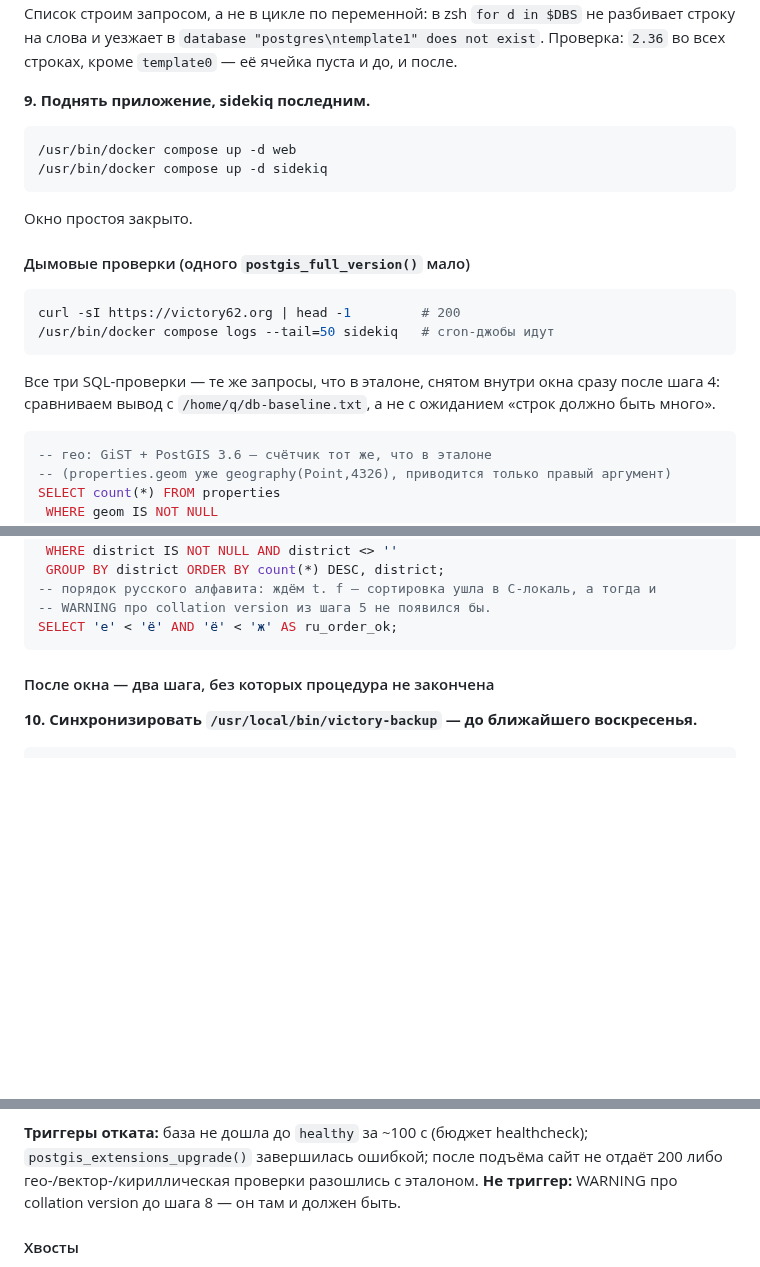
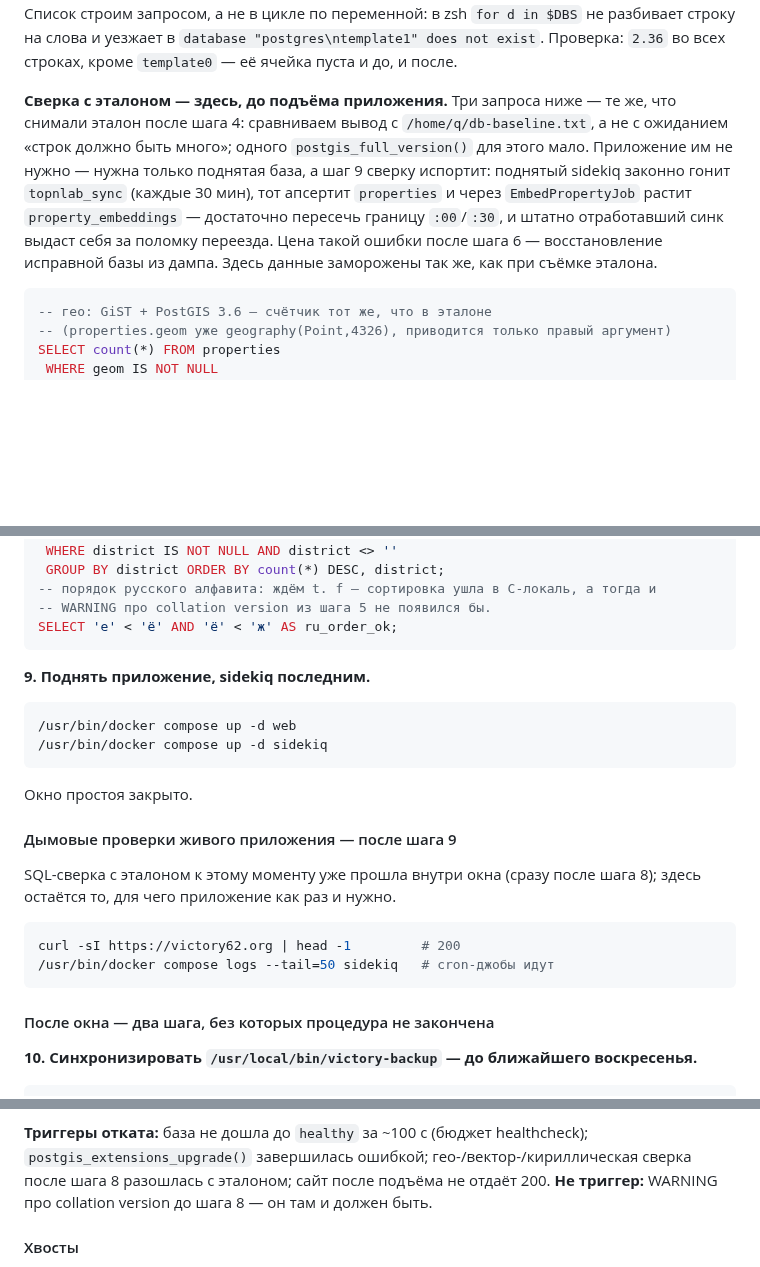
Before and after one commit to nick4man/victory, a Markdown page: .claude/memory/techContext.md, 3 parts joined by grey strips. Rendered like a GitHub page; blank space fills up the shorter version.

Commit message:
docs(techContext): сверка после подъёма sidekiq гнала откат исправной базы
Шаг 9 поднимает web и sidekiq, а три SQL-сверки с эталоном стояли ПОСЛЕ него.
Поднятый sidekiq законно гонит topnlab_sync (config/sidekiq_cron.yml, */30):
properties апсертятся, смена district тянет EmbedPropertyJob и растит
property_embeddings. Достаточно пересечь границу :00/:30 между шагом 9 и
сверкой — счётчики уезжают, сверка расходится с эталоном, а расхождение стоит
в триггерах отката. За точкой невозврата (шаг 6) откат означает восстановление
из дампа, то есть штатно отработавший синк выдавал бы себя за поломку переезда
и стоил бы восстановления исправной базы. Ровно та ловушка, которую в прошлый
раз убрали с другого конца окна, перенеся эталон внутрь него.

Дымовые проверки разведены по тому, что им нужно:
- SQL-сверки (кириллица/GROUP BY district, гео-счётчик, вектор + EXPLAIN) —
  ненумерованным блоком сразу за шагом 8, пока web/sidekiq погашены; им нужна
  только поднятая база, и данные там заморожены так же, как при съёмке эталона;
- проверки живого приложения (curl → 200, logs sidekiq) — остаются после шага 9.

Запросы и их комментарии не менялись — это перестановка. Поправлены ставшие
ложными фразы: «после окна те же три запроса», «разъехался бы с послеоконным»,
триггеры отката («после подъёма … проверки разошлись»). Нумерация 1–11 сквозная,
ссылки на шаги 4/6/8/9 и «простой — только шаги 4–9» остаются верными.

Co-Authored-By: Claude Opus 5 <noreply@anthropic.com>

````diff
--- a/.claude/memory/techContext.md
+++ b/.claude/memory/techContext.md
@@ -321,22 +321,15 @@ NULL (PostgreSQL её намеренно не хранит), и `REFRESH` пад
 `database "postgres\ntemplate1" does not exist`.
 Проверка: `2.36` во всех строках, кроме `template0` — её ячейка пуста и до, и после.
 
-**9. Поднять приложение, sidekiq последним.**
-```bash
-/usr/bin/docker compose up -d web
-/usr/bin/docker compose up -d sidekiq
-```
-Окно простоя закрыто.
-
-#### Дымовые проверки (одного `postgis_full_version()` мало)
-
-```bash
-curl -sI https://victory62.org | head -1         # 200
-/usr/bin/docker compose logs --tail=50 sidekiq   # cron-джобы идут
-```
-Все три SQL-проверки — те же запросы, что в эталоне, снятом внутри окна сразу
-после шага 4: сравниваем вывод с `/home/q/db-baseline.txt`, а не с ожиданием
-«строк должно быть много».
+**Сверка с эталоном — здесь, до подъёма приложения.** Три запроса ниже — те же, что
+снимали эталон после шага 4: сравниваем вывод с `/home/q/db-baseline.txt`, а не с
+ожиданием «строк должно быть много»; одного `postgis_full_version()` для этого мало.
+Приложение им не нужно — нужна только поднятая база, а шаг 9 сверку испортит:
+поднятый sidekiq законно гонит `topnlab_sync` (каждые 30 мин), тот апсертит
+`properties` и через `EmbedPropertyJob` растит `property_embeddings` — достаточно
+пересечь границу `:00`/`:30`, и штатно отработавший синк выдаст себя за поломку
+переезда. Цена такой ошибки после шага 6 — восстановление исправной базы из дампа.
+Здесь данные заморожены так же, как при съёмке эталона.
 ```sql
 -- гео: GiST + PostGIS 3.6 — счётчик тот же, что в эталоне
 -- (properties.geom уже geography(Point,4326), приводится только правый аргумент)
@@ -372,6 +365,22 @@ SELECT district, count(*) FROM properties
 -- порядок русского алфавита: ждём t. f — сортировка ушла в C-локаль, а тогда и
 -- WARNING про collation version из шага 5 не появился бы.
 SELECT 'е' < 'ё' AND 'ё' < 'ж' AS ru_order_ok;
+```
+
+**9. Поднять приложение, sidekiq последним.**
+```bash
+/usr/bin/docker compose up -d web
+/usr/bin/docker compose up -d sidekiq
+```
+Окно простоя закрыто.
+
+#### Дымовые проверки живого приложения — после шага 9
+
+SQL-сверка с эталоном к этому моменту уже прошла внутри окна (сразу после шага 8);
+здесь остаётся то, для чего приложение как раз и нужно.
+```bash
+curl -sI https://victory62.org | head -1         # 200
+/usr/bin/docker compose logs --tail=50 sidekiq   # cron-джобы идут
 ```
 
 #### После окна — два шага, без которых процедура не закончена
@@ -479,8 +488,9 @@ pg_restore -U … -d … --clean --if-exists --no-owner --no-acl`), убедит
 момента не трогаем: если дамп окажется негодным, он единственное, что осталось.
 
 **Триггеры отката:** база не дошла до `healthy` за ~100 с (бюджет healthcheck);
-`postgis_extensions_upgrade()` завершилась ошибкой; после подъёма сайт не отдаёт
-200 либо гео-/вектор-/кириллическая проверки разошлись с эталоном. **Не триггер:** WARNING про collation version
+`postgis_extensions_upgrade()` завершилась ошибкой; гео-/вектор-/кириллическая
+сверка после шага 8 разошлась с эталоном; сайт после подъёма не отдаёт
+200. **Не триггер:** WARNING про collation version
 до шага 8 — он там и должен быть.
 
 #### Хвосты
````
Also changed, not shown: other parts of .claude/memory/techContext.md (+3 -3 lines).
